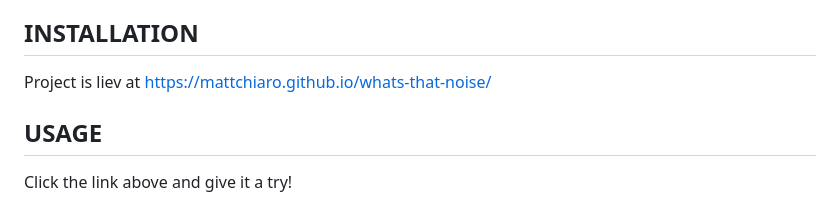
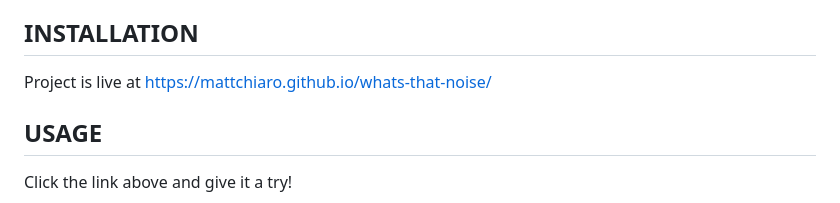
Before and after one commit to MattChiaro/whats-that-noise, a Markdown page: README.md, the part around the change. GitHub-like rendering.

Commit message:
Update README.md
fixed typo

```diff
--- a/README.md
+++ b/README.md
@@ -27,7 +27,7 @@ You will be given all the necessary details at your fingertips, we offer event i
 Our application strives to provide a user-friendly experience, making it easy for you to search, explore, and attend events that match your interests. Whether you're a local resident or a traveler looking for memorable experiences, our platform is designed to enhance your event discovery and ticket purchasing process.
 
 ## INSTALLATION
-Project is liev at https://mattchiaro.github.io/whats-that-noise/
+Project is live at https://mattchiaro.github.io/whats-that-noise/
 
 ## USAGE
 Click the link above and give it a try!
```
